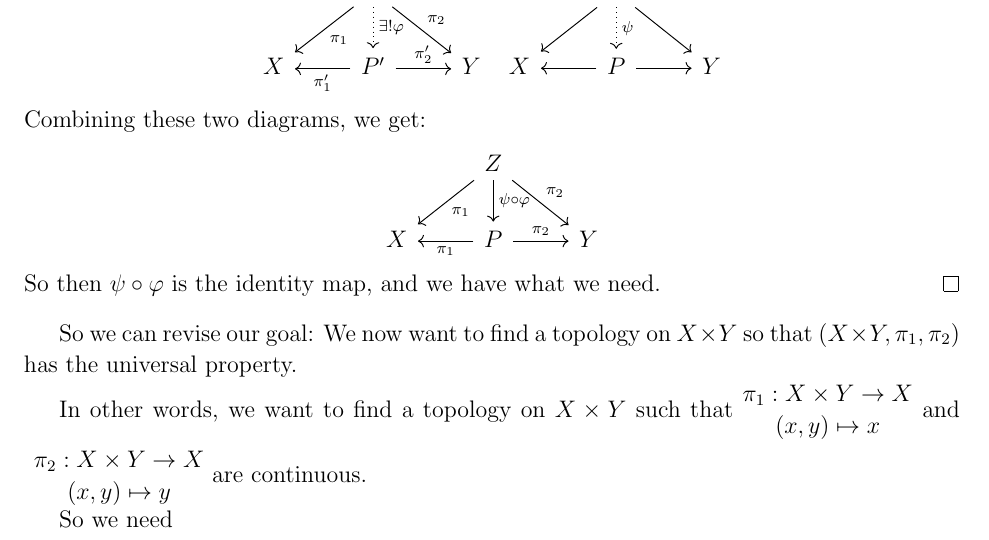
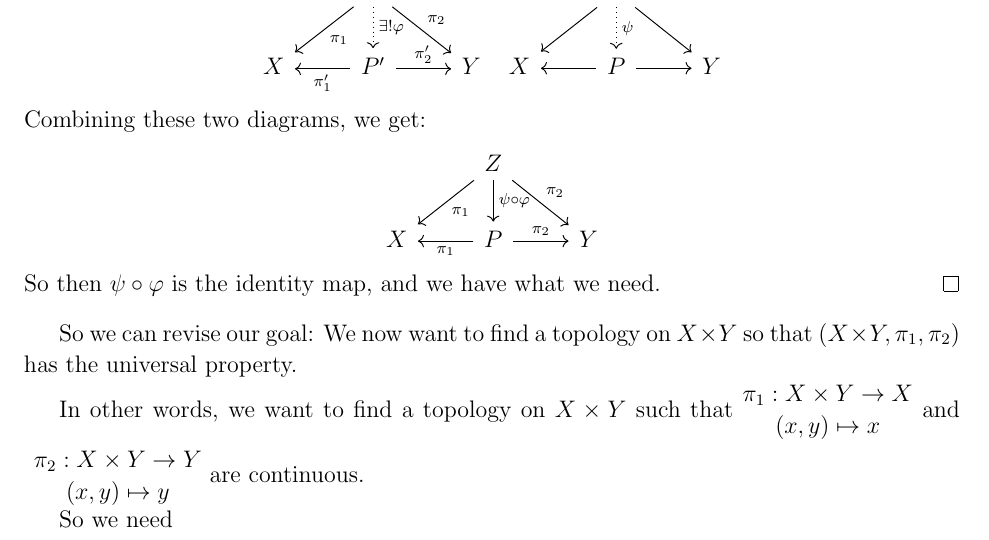
Before and after one commit to Siegeszug/Another-Topology-Note-Set, a LaTeX document (23.3.10/23.3.10.math.171.tex): part of page 2 of 3, cut so that both start at the same text. Compiled offline with pdfLaTeX.

Commit message:
Fixed a clear typo

```diff
--- a/23.3.10/23.3.10.math.171.tex
+++ b/23.3.10/23.3.10.math.171.tex
@@ -91,7 +91,7 @@ The proof of (a) is left to the early problem
     \end{matrix}
     \) and \(
     \begin{matrix}
-      \pi_2: X \times Y \to X \\ (x, y) \mapsto y
+      \pi_2: X \times Y \to Y \\ (x, y) \mapsto y
     \end{matrix}
     \) are continuous.
 
```
Also changed, not shown: 23.3.10/23.3.10.math.171.pdf.
